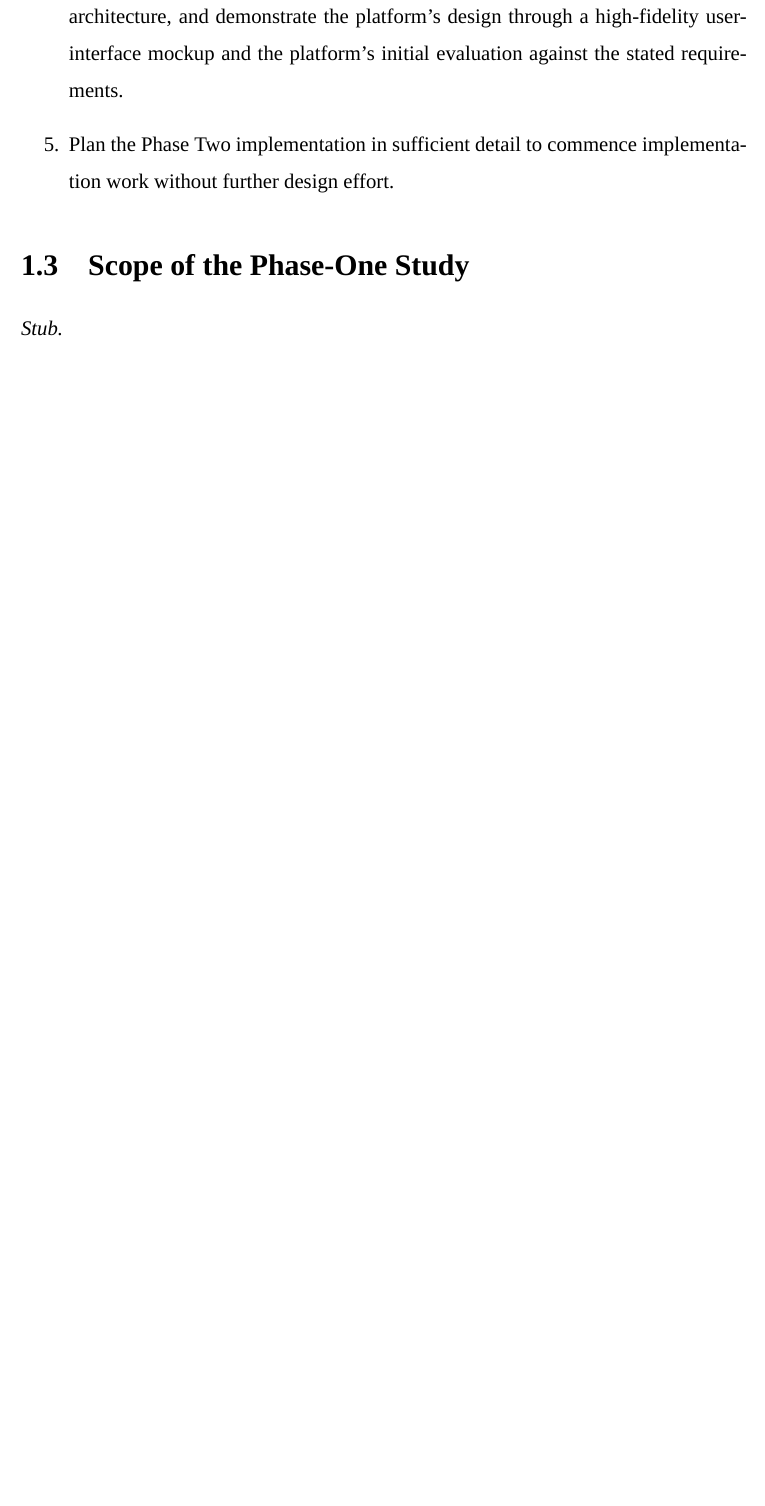
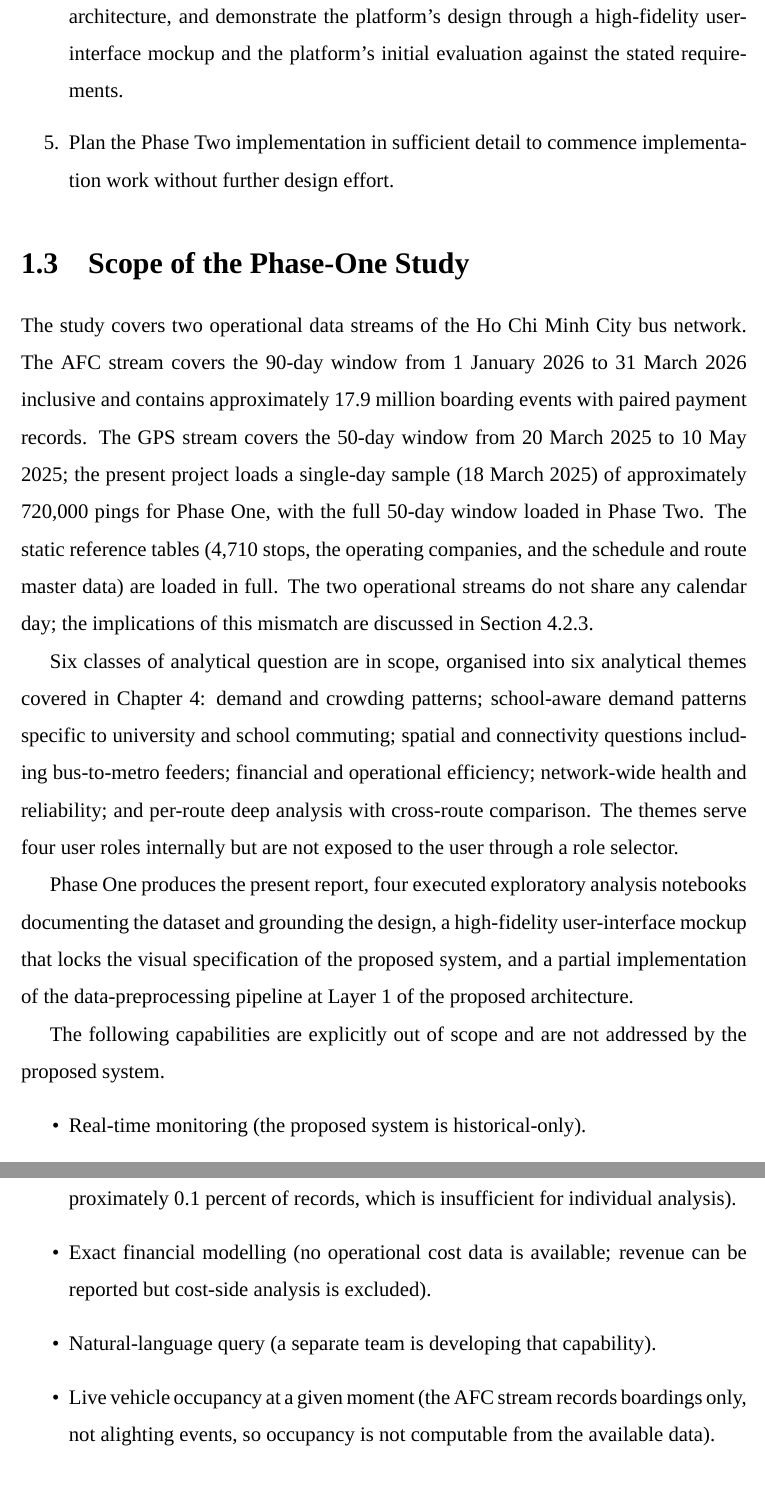
Before and after one commit to davedave47/hcmc-bus-viz, a LaTeX thesis (report/main.tex, which reads report/sections/Ch1_Introduction/1.3_Scope.tex): part of page 17 of 108 before the commit and two parts of pages 17 and 18 of 109 after it, the two joined at a grey line, cut so that both start at the same text, the shorter picture padded with empty space. Compiled offline with XeLaTeX; a missing font is replaced by an installed copy or a similar font.

Commit message:
report(1.3): write Scope of the Phase-One Study
Co-Authored-By: Claude Sonnet 4.6 <noreply@anthropic.com>

```diff
--- a/report/sections/Ch1_Introduction/1.3_Scope.tex
+++ b/report/sections/Ch1_Introduction/1.3_Scope.tex
@@ -1,4 +1,49 @@
 \section{Scope of the Phase-One Study}
 \label{sec:intro:scope}
 
-\textit{Stub.}
+The study covers two operational data streams of the Ho Chi Minh City
+bus network. The AFC stream covers the 90-day window from 1 January
+2026 to 31 March 2026 inclusive and contains approximately 17.9
+million boarding events with paired payment records. The GPS stream
+covers the 50-day window from 20 March 2025 to 10 May 2025; the
+present project loads a single-day sample (18 March 2025) of
+approximately 720,000 pings for Phase One, with the full 50-day window
+loaded in Phase Two. The static reference tables (4,710 stops, the
+operating companies, and the schedule and route master data) are
+loaded in full. The two operational streams do not share any calendar
+day; the implications of this mismatch are discussed in
+Section~\ref{sec:solution:dataset:coverage}.
+
+Six classes of analytical question are in scope, organised into six
+analytical themes covered in Chapter~\ref{chapter:solution}: demand
+and crowding patterns; school-aware demand patterns specific to
+university and school commuting; spatial and connectivity questions
+including bus-to-metro feeders; financial and operational efficiency;
+network-wide health and reliability; and per-route deep analysis with
+cross-route comparison. The themes serve four user roles internally
+but are not exposed to the user through a role selector.
+
+Phase One produces the present report, four executed exploratory
+analysis notebooks documenting the dataset and grounding the design,
+a high-fidelity user-interface mockup that locks the visual
+specification of the proposed system, and a partial implementation of
+the data-preprocessing pipeline at Layer 1 of the proposed
+architecture.
+
+The following capabilities are explicitly out of scope and are not
+addressed by the proposed system.
+
+\begin{itemize}
+\item Real-time monitoring (the proposed system is historical-only).
+\item Per-passenger journey reconstruction (the AFC user identifier
+is populated for approximately 0.1 percent of records, which is
+insufficient for individual analysis).
+\item Exact financial modelling (no operational cost data is
+available; revenue can be reported but cost-side analysis is
+excluded).
+\item Natural-language query (a separate team is developing that
+capability).
+\item Live vehicle occupancy at a given moment (the AFC stream
+records boardings only, not alighting events, so occupancy is not
+computable from the available data).
+\end{itemize}
```
